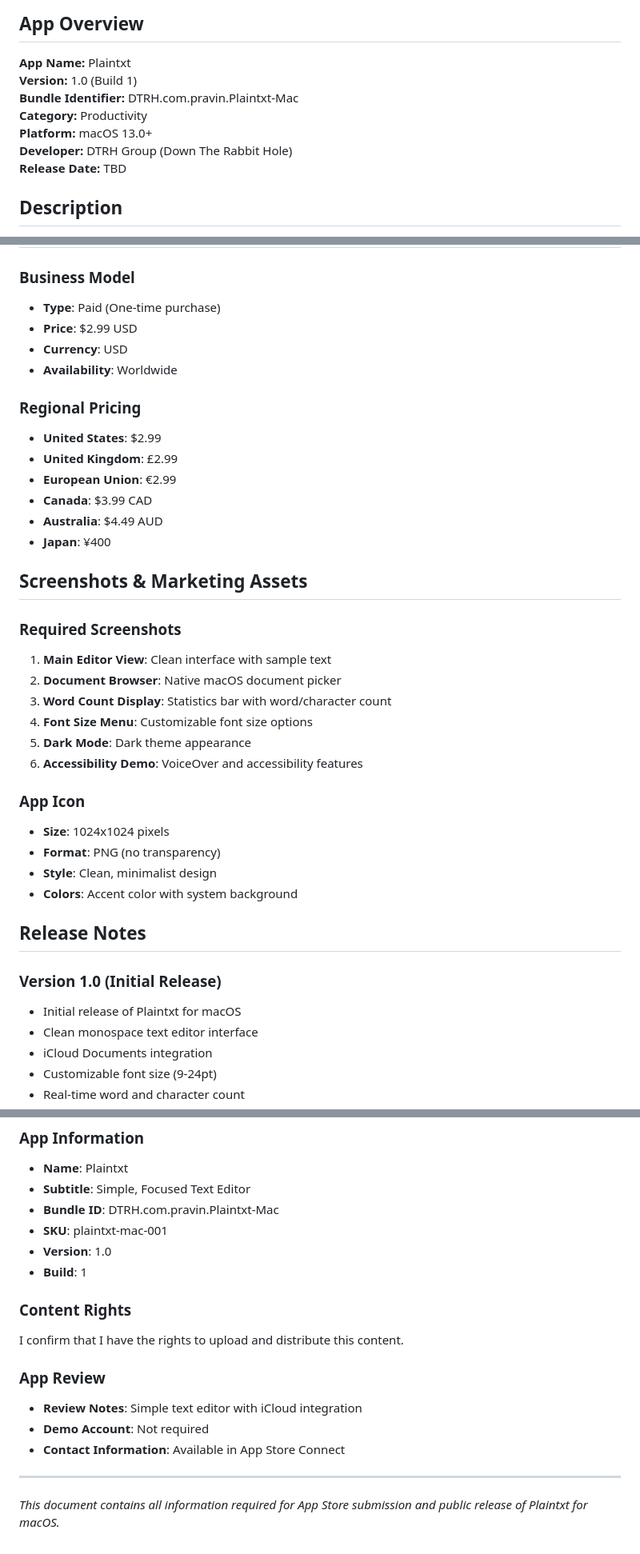
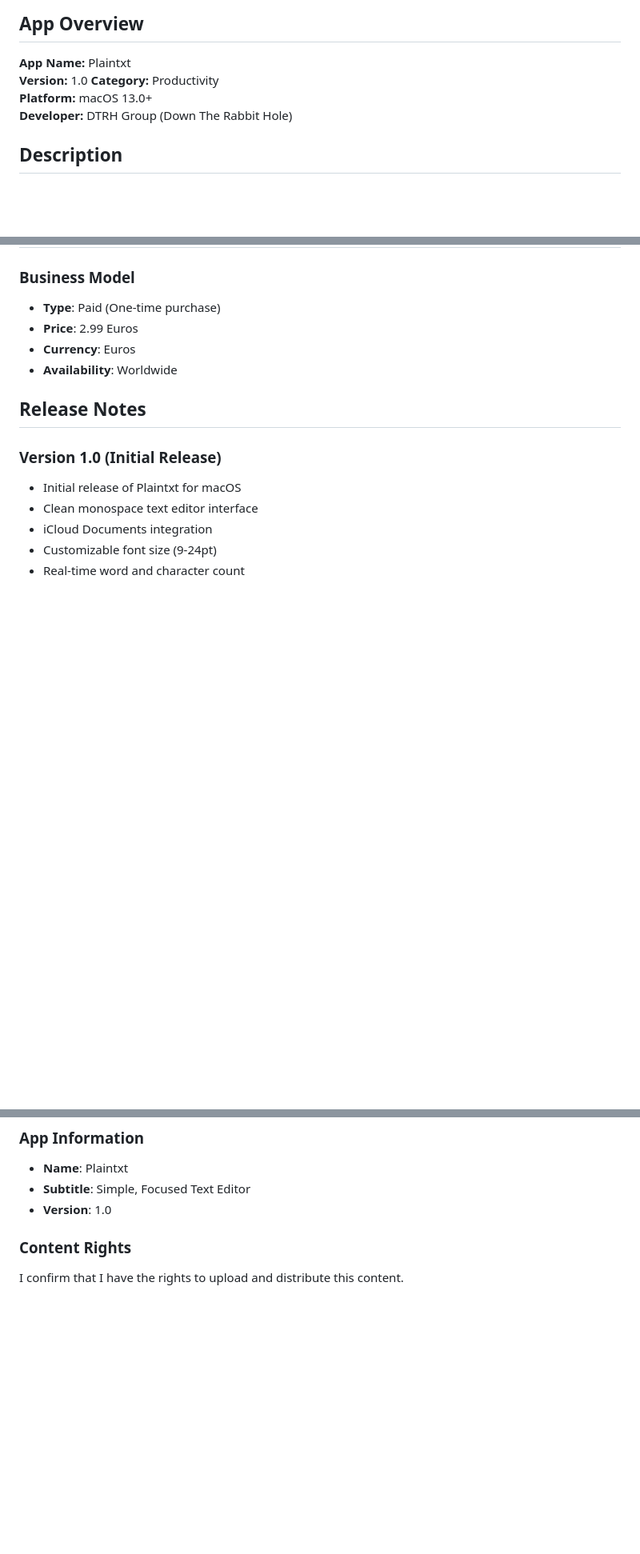
Before and after one commit to SillyAllen86/PlainTxt-Public, a Markdown page: RELEASE-MAC.md, 3 parts joined by grey strips. Shown: that part at 80% size. Rendered like a GitHub page; blank space fills up the shorter version.

```diff
--- a/RELEASE-MAC.md
+++ b/RELEASE-MAC.md
@@ -3,12 +3,10 @@
 ## App Overview
 
 **App Name:** Plaintxt
-**Version:** 1.0 (Build 1)
-**Bundle Identifier:** DTRH.com.pravin.Plaintxt-Mac
+**Version:** 1.0
 **Category:** Productivity
 **Platform:** macOS 13.0+
 **Developer:** DTRH Group (Down The Rabbit Hole)
-**Release Date:** TBD
 
 ## Description
 
@@ -131,33 +129,9 @@ Not required - app is fully functional without any account setup.
 
 ### Business Model
 - **Type**: Paid (One-time purchase)
-- **Price**: $2.99 USD
-- **Currency**: USD
+- **Price**: 2.99 Euros
+- **Currency**: Euros
 - **Availability**: Worldwide
-
-### Regional Pricing
-- **United States**: $2.99
-- **United Kingdom**: £2.99
-- **European Union**: €2.99
-- **Canada**: $3.99 CAD
-- **Australia**: $4.49 AUD
-- **Japan**: ¥400
-
-## Screenshots & Marketing Assets
-
-### Required Screenshots
-1. **Main Editor View**: Clean interface with sample text
-2. **Document Browser**: Native macOS document picker
-3. **Word Count Display**: Statistics bar with word/character count
-4. **Font Size Menu**: Customizable font size options
-5. **Dark Mode**: Dark theme appearance
-6. **Accessibility Demo**: VoiceOver and accessibility features
-
-### App Icon
-- **Size**: 1024x1024 pixels
-- **Format**: PNG (no transparency)
-- **Style**: Clean, minimalist design
-- **Colors**: Accent color with system background
 
 ## Release Notes
 
@@ -211,19 +176,7 @@ This app does not contain, use, or access encryption technology that requires ex
 ### App Information
 - **Name**: Plaintxt
 - **Subtitle**: Simple, Focused Text Editor
-- **Bundle ID**: DTRH.com.pravin.Plaintxt-Mac
-- **SKU**: plaintxt-mac-001
 - **Version**: 1.0
-- **Build**: 1
 
 ### Content Rights
 I confirm that I have the rights to upload and distribute this content.
-
-### App Review
-- **Review Notes**: Simple text editor with iCloud integration
-- **Demo Account**: Not required
-- **Contact Information**: Available in App Store Connect
-
----
-
-*This document contains all information required for App Store submission and public release of Plaintxt for macOS.*
```
Also changed, not shown: other parts of RELEASE-MAC.md (+0 -9 lines).
